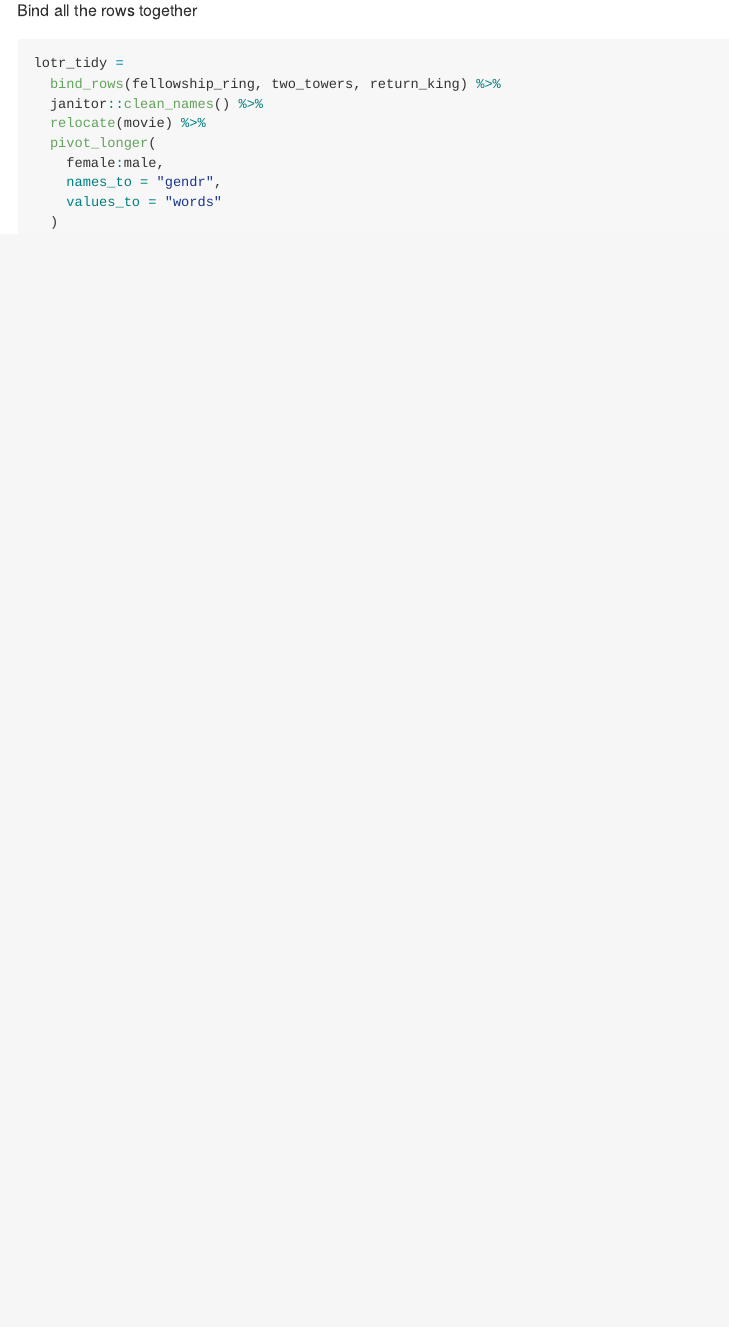
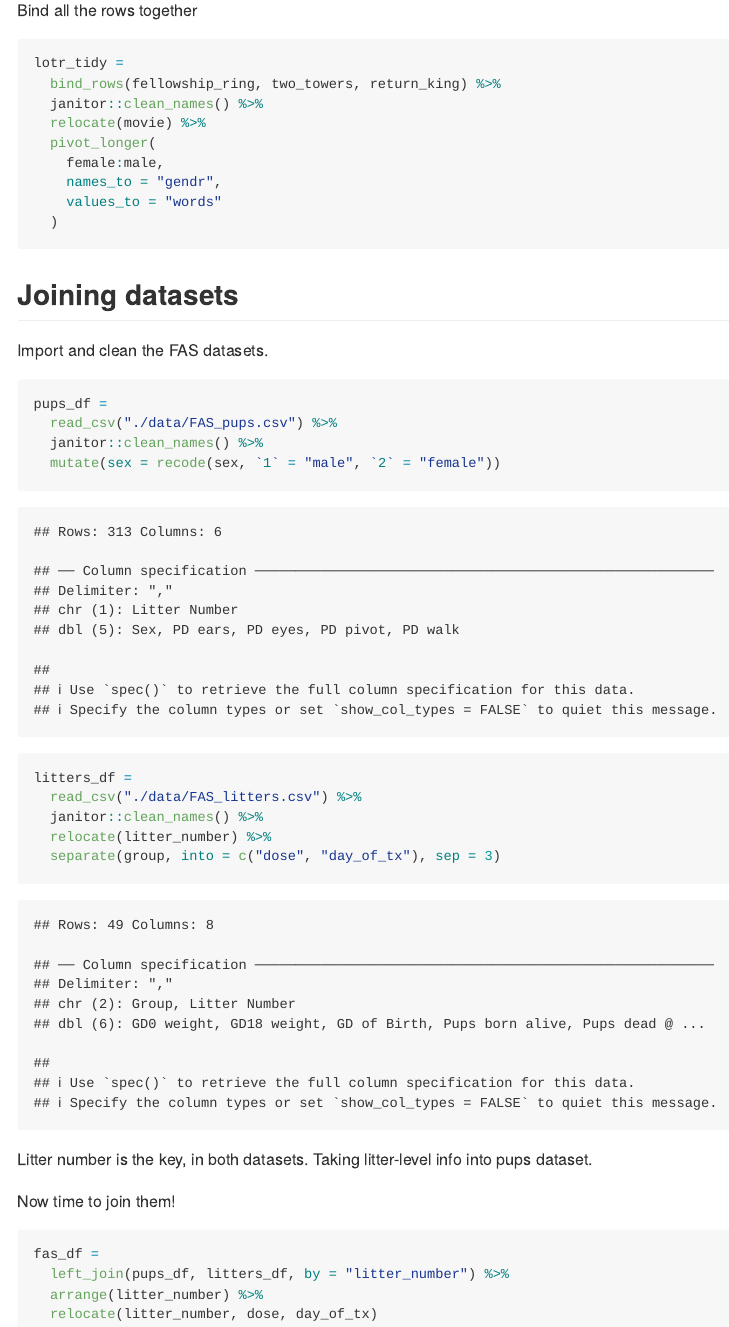
Before and after one commit to taraahi/data_wrangling_i_review, an R Markdown document (tidy_data.Rmd): the page in a window 1100 px wide, from 2320 px down. The pictures show the output file tidy_data.md that the author committed with the source, drawn offline in the style of GitHub.

Commit message:
joins (esp left_joins) with FAS dataset

````diff
--- a/tidy_data.Rmd
+++ b/tidy_data.Rmd
@@ -107,3 +107,34 @@ lotr_tidy =
     values_to = "words"
   )
 ```
+
+
+## Joining datasets
+
+Import and clean the FAS datasets.
+
+```{r}
+pups_df =
+  read_csv("./data/FAS_pups.csv") %>%
+  janitor::clean_names() %>%
+  mutate(sex = recode(sex, `1` = "male", `2` = "female"))
+
+
+litters_df =
+  read_csv("./data/FAS_litters.csv") %>%
+  janitor::clean_names() %>%
+  relocate(litter_number) %>%
+  separate(group, into = c("dose", "day_of_tx"), sep = 3)
+```
+
+Litter number is the key, in both datasets. Taking litter-level info into pups dataset.
+
+
+Now time to join them!
+
+```{r}
+fas_df =
+  left_join(pups_df, litters_df, by = "litter_number") %>%
+  arrange(litter_number) %>%
+  relocate(litter_number, dose, day_of_tx)
+```
````
Also changed, not shown: tidy_data.md.
